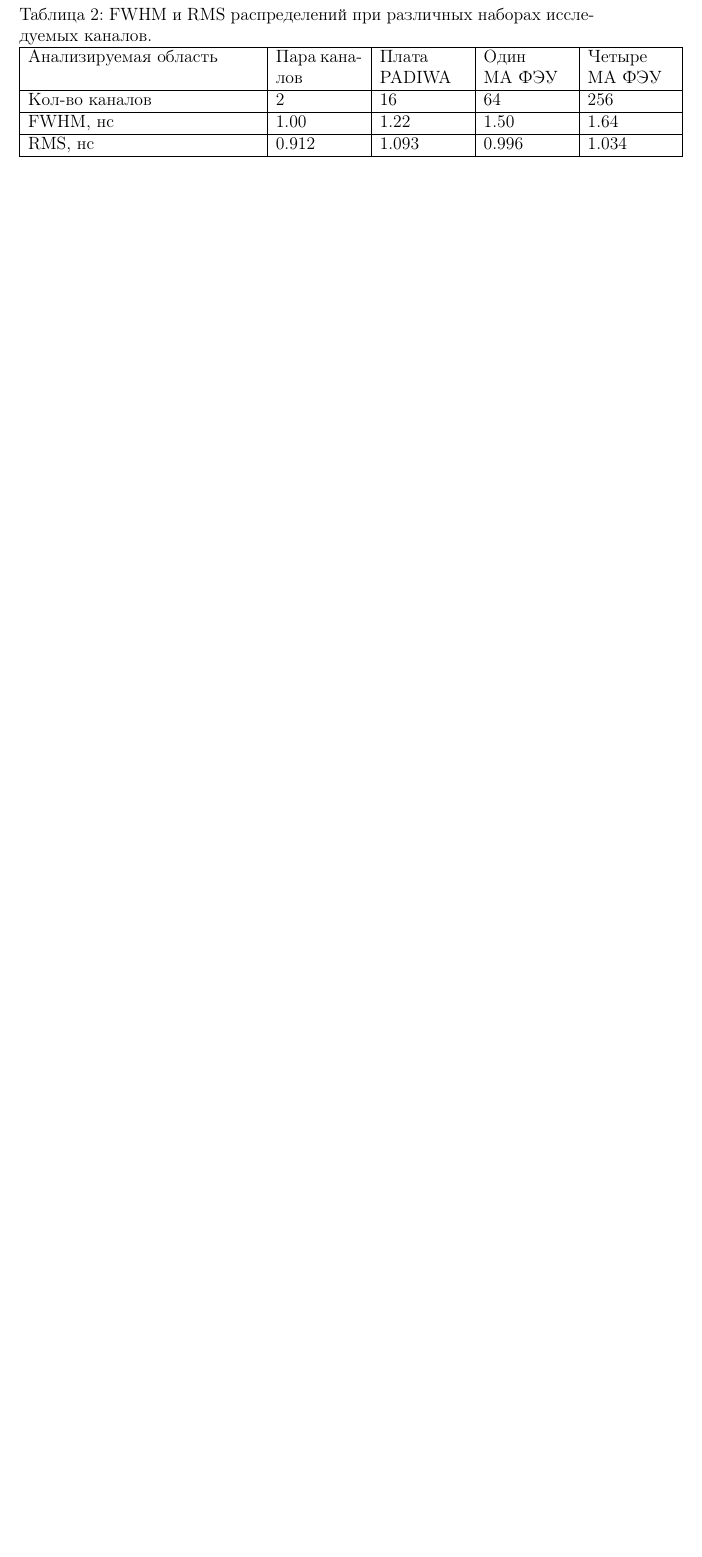
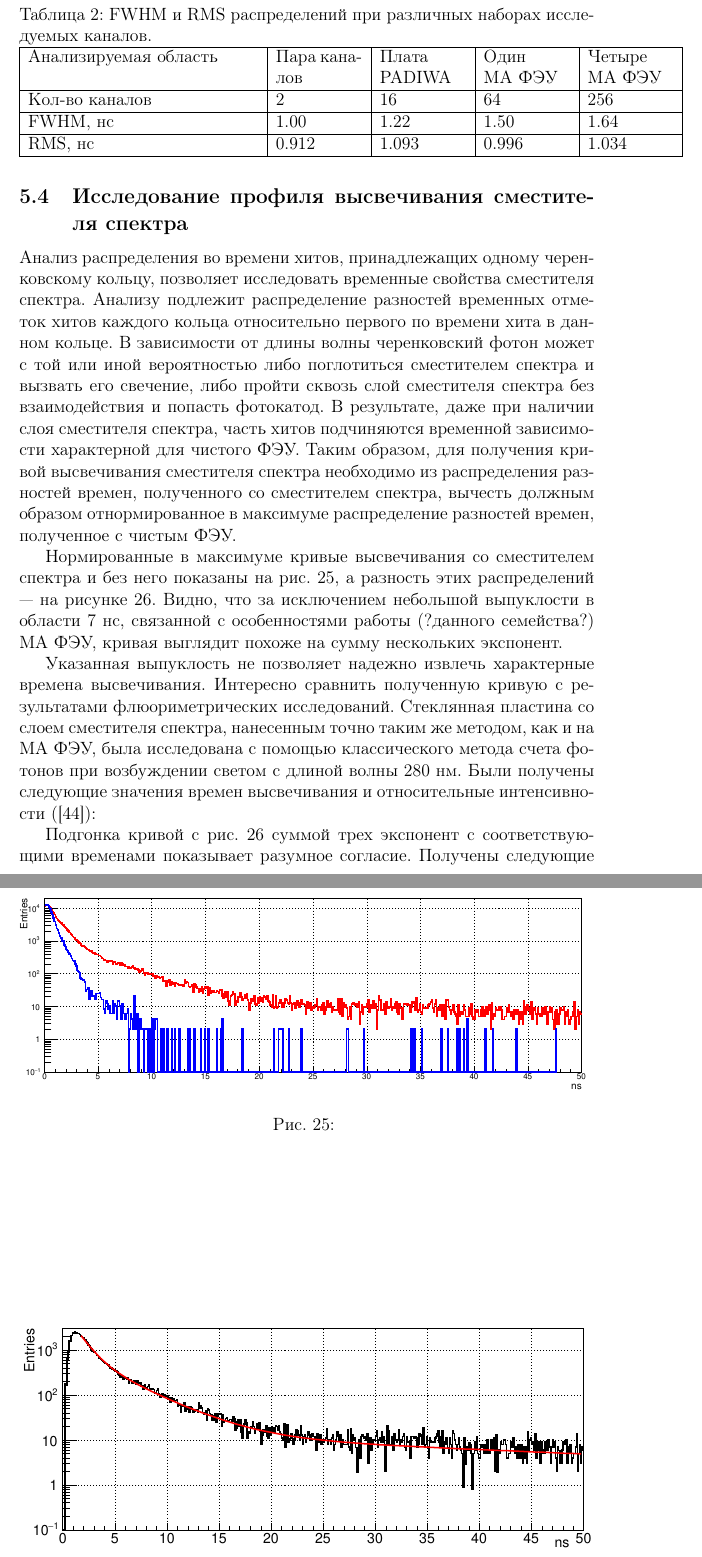
Before and after one commit to evovch/BlaBlaWater, a LaTeX document (PTE/PTE.tex, which reads PTE/tex/5_4_wls.tex): part of page 34 of 37 before the commit and two parts of pages 34 and 35 of 42 after it, the two joined at a grey line, cut so that both start at the same text, the shorter picture padded with empty space. Compiled offline with pdfLaTeX.

Commit message:
Add section 5.4 and 5.5 Update.

```diff
--- /dev/null
+++ b/PTE/tex/5_4_wls.tex
@@ -0,0 +1,26 @@
+\subsection{Исследование профиля высвечивания сместителя спектра}\label{section:secWLS}
+
+Анализ распределения во времени хитов, принадлежащих одному черенковскому кольцу, позволяет исследовать временные свойства сместителя спектра. Анализу подлежит распределение разностей временных отметок хитов каждого кольца относительно первого по времени хита в данном кольце. В зависимости от длины волны черенковский фотон может с той или иной вероятностью либо поглотиться сместителем спектра и вызвать его свечение, либо пройти сквозь слой сместителя спектра без взаимодействия и попасть фотокатод. В результате, даже при наличии слоя сместителя спектра, часть хитов подчиняются временной зависимости характерной для чистого ФЭУ.
+%часть хитов подчиняЮтся или подчиняЕтся?
+%Проверить пунктуацию
+Таким образом, для получения кривой высвечивания сместителя спектра необходимо из распределения разностей времен, полученного со сместителем спектра, вычесть должным образом отнормированное в максимуме распределение разностей времен, полученное с чистым ФЭУ.
+
+Нормированные в максимуме кривые высвечивания со сместителем спектра и без него показаны на рис.~\ref{fig:WLStwoCurves}, а разность этих распределений --- на рисунке~\ref{fig:WLSdiff}. Видно, что за исключением небольшой выпуклости в области 7~нс, связанной с особенностями работы (?данного семейства?) МА~ФЭУ, кривая выглядит похоже на сумму нескольких экспонент.
+%Мне не нравится "похоже на"
+
+\begin{figure}
+\includegraphics[width=1.0\textwidth]{pictures/WLS.eps}
+\caption{}
+\label{fig:WLStwoCurves}
+\end{figure}
+
+\begin{figure}
+\includegraphics[width=1.0\textwidth]{pictures/WLSdiff_1Nov.eps}
+\caption{}
+\label{fig:WLSdiff}
+\end{figure}
+
+Указанная выпуклость не позволяет надежно извлечь характерные времена высвечивания. Интересно сравнить полученную кривую с результатами флюориметрических исследований. Стеклянная пластина со слоем сместителя спектра, нанесенным точно таким же методом, как и на МА~ФЭУ, была исследована с помощью классического метода счета фотонов при возбуждении светом с длиной волны 280~нм. Были получены следующие значения времен высвечивания и относительные интенсивности~(\cite{DUERR}):
+
+
+Подгонка кривой с риc.~\ref{fig:WLSdiff} суммой трех экспонент с соответствующими временами показывает разумное согласие. Получены следующие относительные вклады компонент:
```
Also changed, not shown: PTE/tex/5_5_tot.tex (added, +25 -0 lines), PTE/tex/5_results.tex (+2 -0 lines), PTE/tex/6_bibliography.tex (+4 -0 lines), PTE/PTE.pdf, PTE/pictures/Scope2.png (added), PTE/pictures/Scope_additional.png (added), PTE/pictures/Scope_vs_data-data.png (added), PTE/pictures/Scope_vs_data-scope.png (added), PTE/pictures/WLS.eps (added), PTE/pictures/WLSdiff_1Nov.eps (added), PTE/tex/5_4_wls.tex (10 more changed lines).
